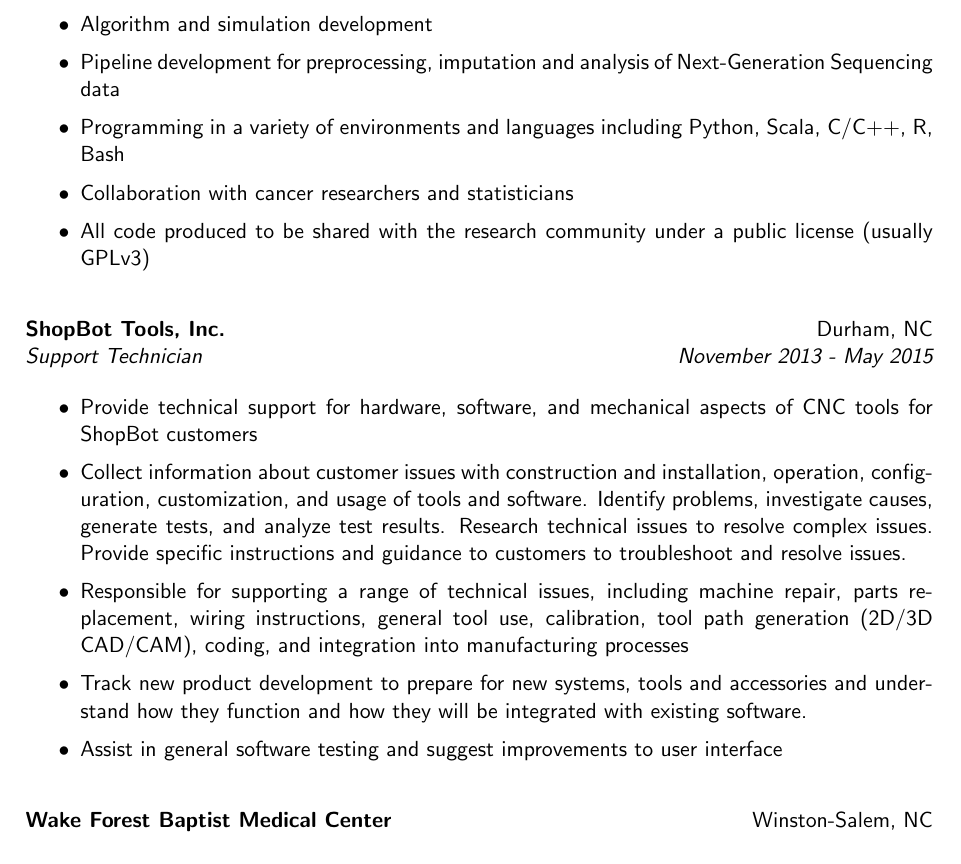
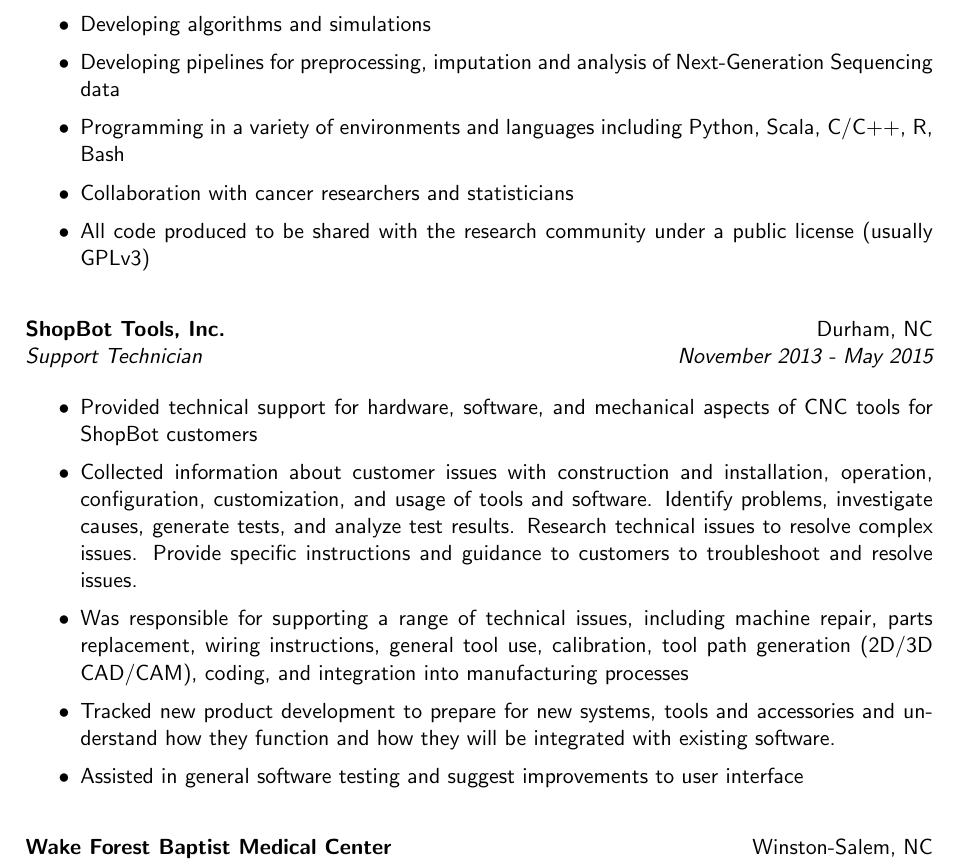
Before and after one commit to IHautaI/resume, a LaTeX CV (resume.tex): part of page 2 of 2, cut at the place of the change. Compiled offline with pdfLaTeX.

Commit message:
past tense

```diff
--- a/resume.tex
+++ b/resume.tex
@@ -87,14 +87,14 @@ North Carolina State University
 \begin{itemize}
 \setlength{\itemsep}{1pt}
 
-\item Algorithm and simulation development
+\item Developing algorithms and simulations
 
-\item Pipeline development for preprocessing, imputation and analysis of Next-Generation Sequencing data
+\item Developing pipelines for preprocessing, imputation and analysis of Next-Generation Sequencing data
 
 \item Programming in a variety of environments and languages including
 Python, Scala, C/C++, R, Bash
 
-\item Collaboration with cancer researchers and statisticians
+\item Collaboration with cancer researchers and statisticians %-- elaborate
 
 \item All code produced to be shared with the research community under
 a public license (usually GPLv3)
@@ -110,25 +110,25 @@ a public license (usually GPLv3)
 \begin{itemize}
 \setlength{\itemsep}{1pt}
 
-\item Provide technical support for hardware, software, and mechanical
+\item Provided technical support for hardware, software, and mechanical
 aspects of CNC tools for ShopBot customers
 
-\item Collect information about customer issues with construction and
+\item Collected information about customer issues with construction and
 installation, operation, configuration, customization, and usage of tools
 and software. Identify problems, investigate causes, generate tests,
 and analyze test results. Research technical issues to resolve complex
 issues. Provide specific instructions and guidance to customers to
 troubleshoot and resolve issues.
 
-\item Responsible for supporting a range of technical issues, including
+\item Was responsible for supporting a range of technical issues, including
 machine repair, parts replacement, wiring instructions, general tool use,
 calibration, tool path generation (2D/3D CAD/CAM), coding, and integration
 into manufacturing processes
 
-\item Track new product development to prepare for new systems, tools and
+\item Tracked new product development to prepare for new systems, tools and
 accessories and understand how they function and how they will be integrated
   with existing software.
-\item Assist in general software testing and suggest improvements to user
+\item Assisted in general software testing and suggest improvements to user
 interface
 
 \end{itemize}
```
Also changed, not shown: resume.pdf.
